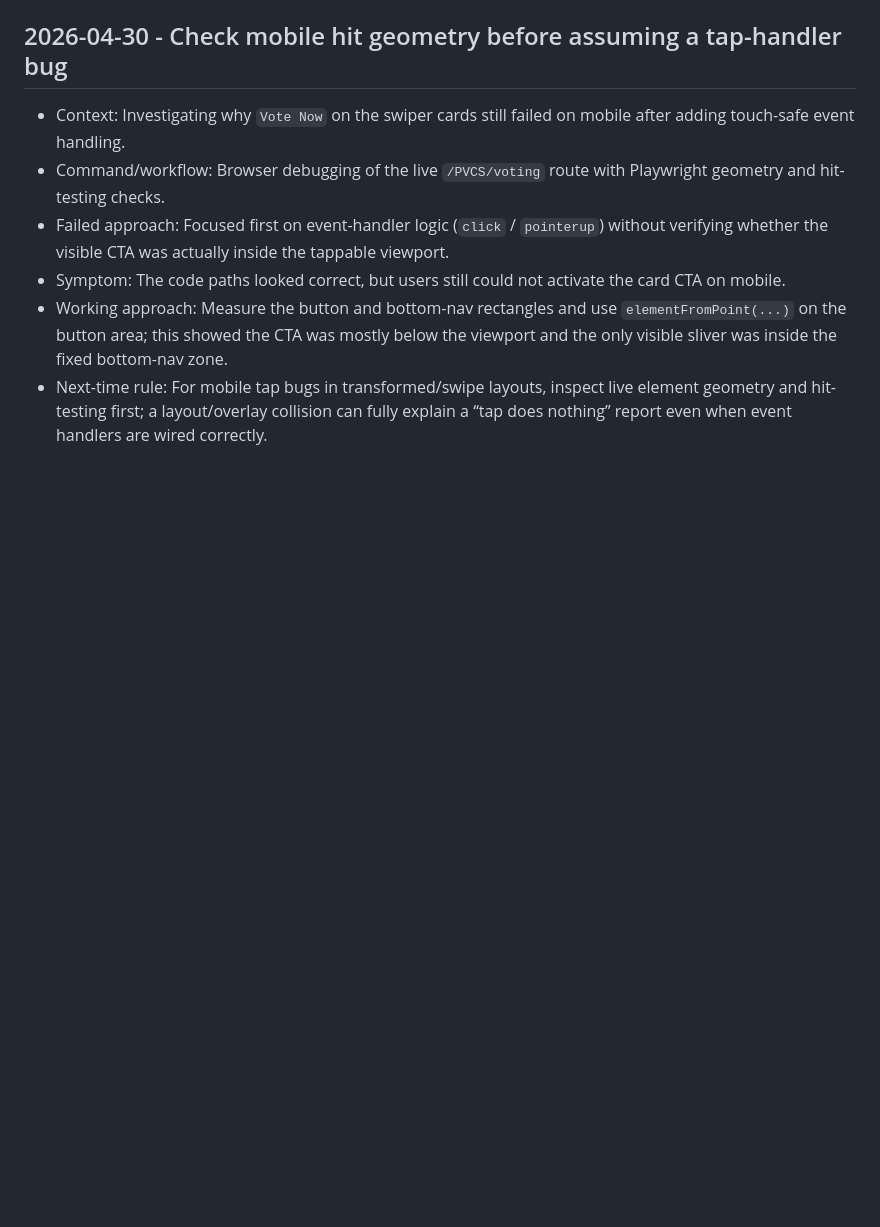
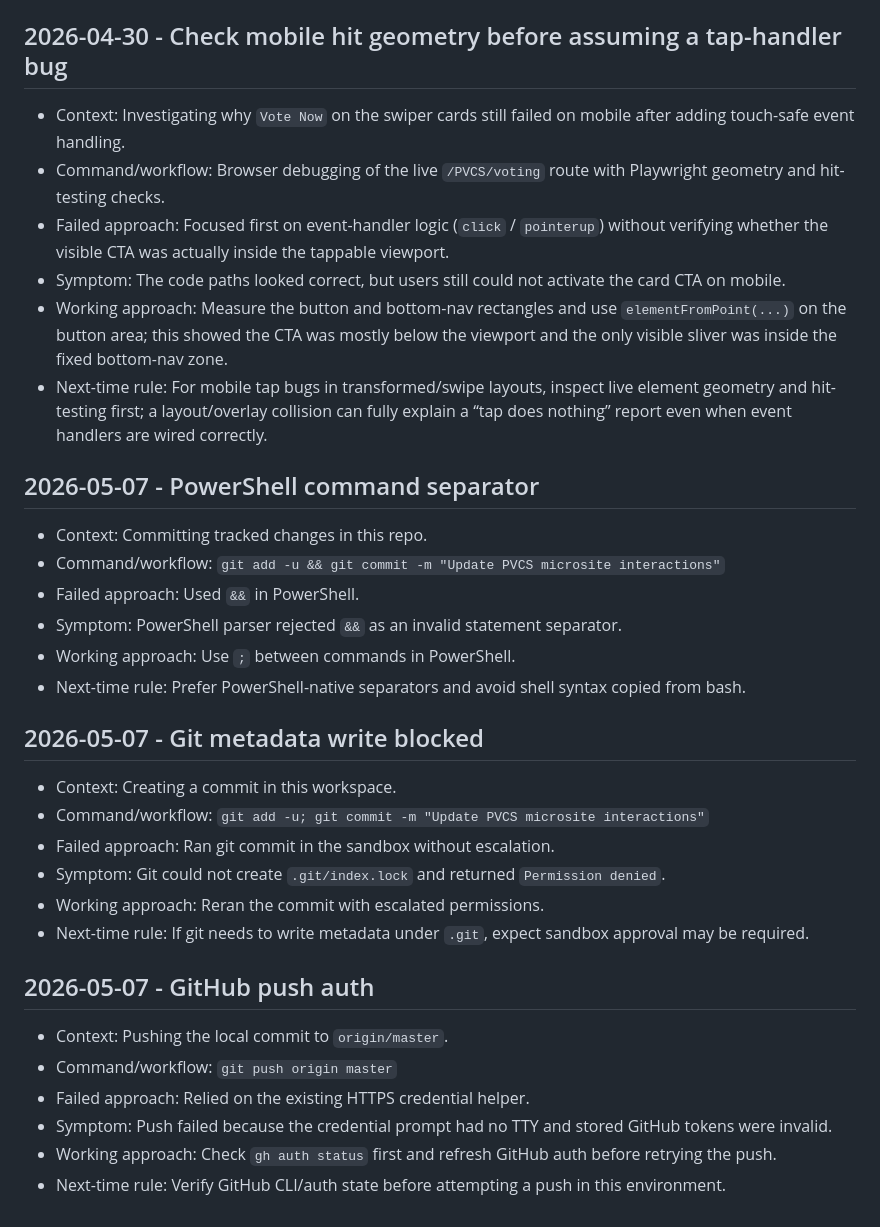
Before and after one commit to SuhasTPML/PVCS, a Markdown page: .agents/codex-failure-log.md, the part around the change. Drawn GitHub-style; blank space fills up the shorter version.

Commit message:
Log Codex workflow failures

```diff
--- a/.agents/codex-failure-log.md
+++ b/.agents/codex-failure-log.md
@@ -314,3 +314,26 @@ This includes code changes, shell commands, search/read patterns, replace/edit a
 - Symptom: The code paths looked correct, but users still could not activate the card CTA on mobile.
 - Working approach: Measure the button and bottom-nav rectangles and use `elementFromPoint(...)` on the button area; this showed the CTA was mostly below the viewport and the only visible sliver was inside the fixed bottom-nav zone.
 - Next-time rule: For mobile tap bugs in transformed/swipe layouts, inspect live element geometry and hit-testing first; a layout/overlay collision can fully explain a “tap does nothing” report even when event handlers are wired correctly.
+## 2026-05-07 - PowerShell command separator
+- Context: Committing tracked changes in this repo.
+- Command/workflow: `git add -u && git commit -m "Update PVCS microsite interactions"`
+- Failed approach: Used `&&` in PowerShell.
+- Symptom: PowerShell parser rejected `&&` as an invalid statement separator.
+- Working approach: Use `;` between commands in PowerShell.
+- Next-time rule: Prefer PowerShell-native separators and avoid shell syntax copied from bash.
+
+## 2026-05-07 - Git metadata write blocked
+- Context: Creating a commit in this workspace.
+- Command/workflow: `git add -u; git commit -m "Update PVCS microsite interactions"`
+- Failed approach: Ran git commit in the sandbox without escalation.
+- Symptom: Git could not create `.git/index.lock` and returned `Permission denied`.
+- Working approach: Reran the commit with escalated permissions.
+- Next-time rule: If git needs to write metadata under `.git`, expect sandbox approval may be required.
+
+## 2026-05-07 - GitHub push auth
+- Context: Pushing the local commit to `origin/master`.
+- Command/workflow: `git push origin master`
+- Failed approach: Relied on the existing HTTPS credential helper.
+- Symptom: Push failed because the credential prompt had no TTY and stored GitHub tokens were invalid.
+- Working approach: Check `gh auth status` first and refresh GitHub auth before retrying the push.
+- Next-time rule: Verify GitHub CLI/auth state before attempting a push in this environment.
```
